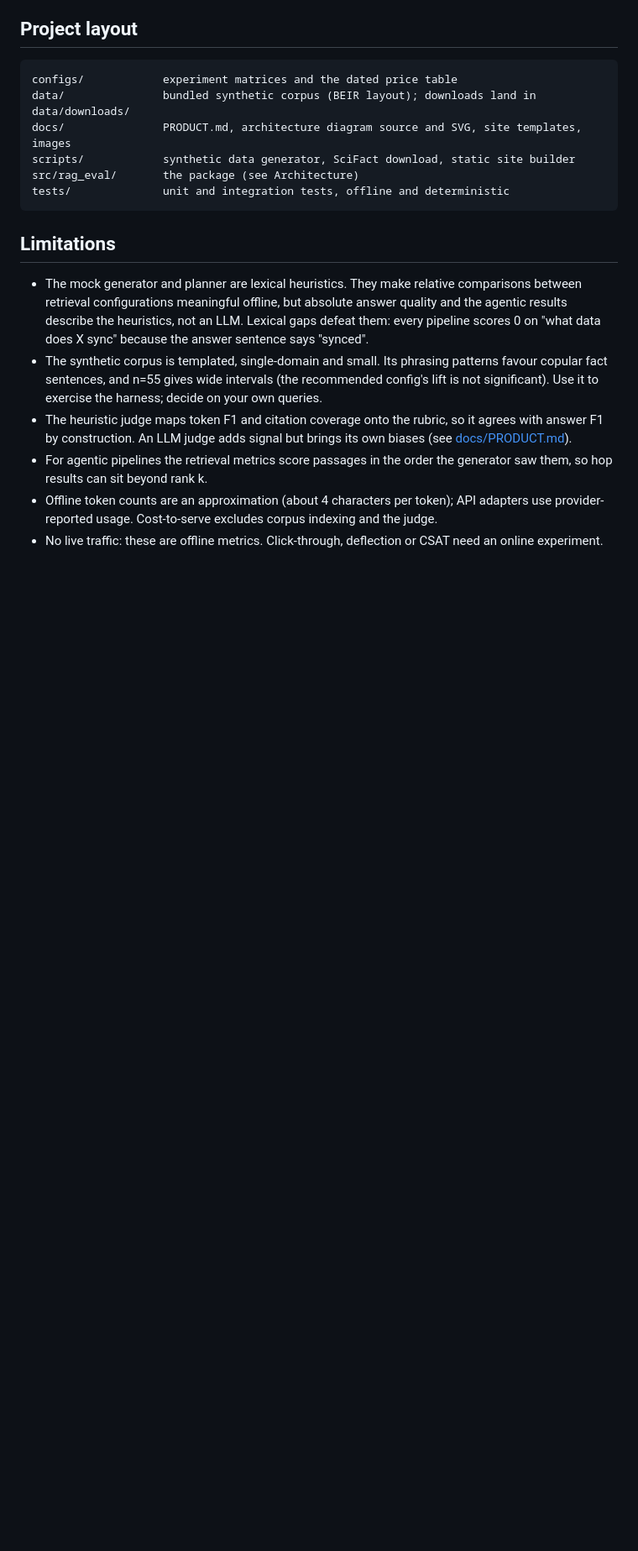
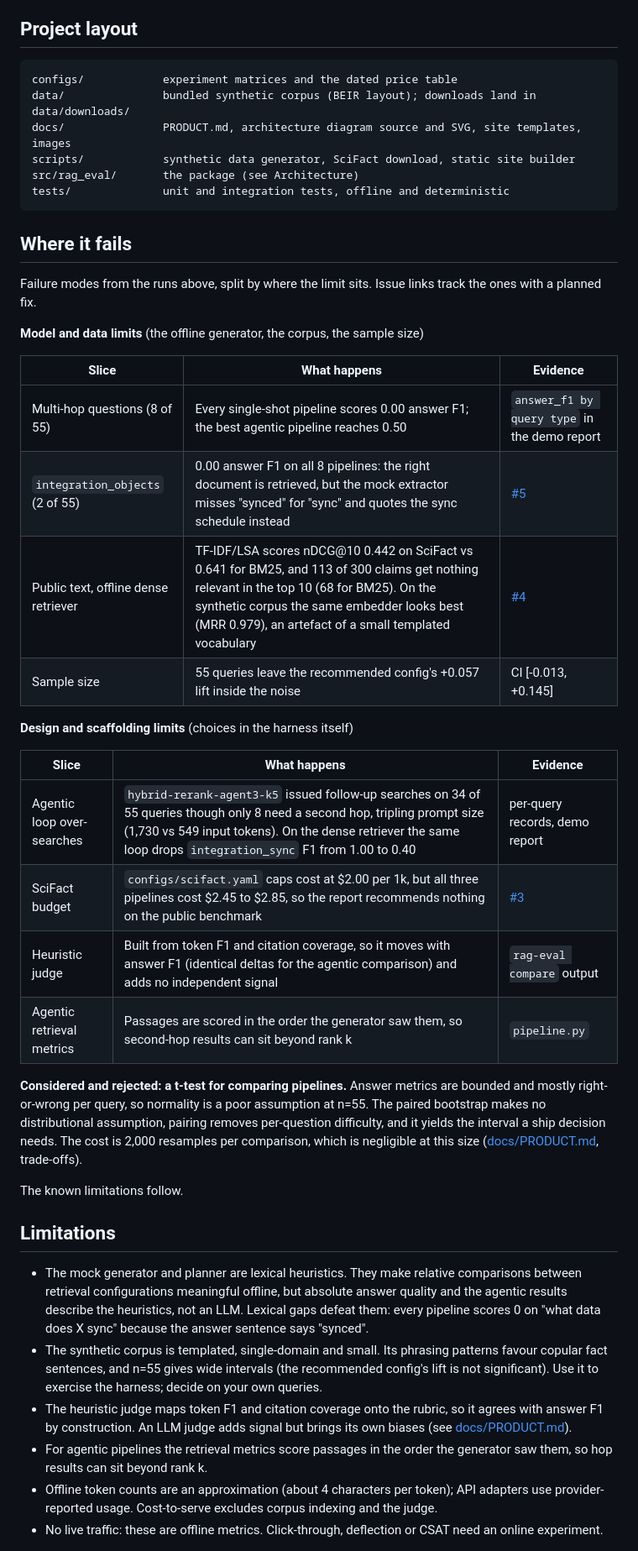
Before and after one commit to seanmcrae/ragbench, a Markdown page: README.md, the part around the change. Shown at 84% size. Drawn GitHub-style; blank space fills up the shorter version.

Commit message:
Add a Where it fails section separating model and data limits from harness design limits

````diff
--- a/README.md
+++ b/README.md
@@ -314,6 +314,37 @@ src/rag_eval/       the package (see Architecture)
 tests/              unit and integration tests, offline and deterministic
 ```
 
+## Where it fails
+
+Failure modes from the runs above, split by where the limit sits. Issue links track the ones with
+a planned fix.
+
+**Model and data limits** (the offline generator, the corpus, the sample size)
+
+| Slice | What happens | Evidence |
+|---|---|---|
+| Multi-hop questions (8 of 55) | Every single-shot pipeline scores 0.00 answer F1; the best agentic pipeline reaches 0.50 | `answer_f1 by query type` in the demo report |
+| `integration_objects` (2 of 55) | 0.00 answer F1 on all 8 pipelines: the right document is retrieved, but the mock extractor misses "synced" for "sync" and quotes the sync schedule instead | [#5](https://github.com/seanmcrae/ragbench/issues/5) |
+| Public text, offline dense retriever | TF-IDF/LSA scores nDCG@10 0.442 on SciFact vs 0.641 for BM25, and 113 of 300 claims get nothing relevant in the top 10 (68 for BM25). On the synthetic corpus the same embedder looks best (MRR 0.979), an artefact of a small templated vocabulary | [#4](https://github.com/seanmcrae/ragbench/issues/4) |
+| Sample size | 55 queries leave the recommended config's +0.057 lift inside the noise | CI [-0.013, +0.145] |
+
+**Design and scaffolding limits** (choices in the harness itself)
+
+| Slice | What happens | Evidence |
+|---|---|---|
+| Agentic loop over-searches | `hybrid-rerank-agent3-k5` issued follow-up searches on 34 of 55 queries though only 8 need a second hop, tripling prompt size (1,730 vs 549 input tokens). On the dense retriever the same loop drops `integration_sync` F1 from 1.00 to 0.40 | per-query records, demo report |
+| SciFact budget | `configs/scifact.yaml` caps cost at $2.00 per 1k, but all three pipelines cost $2.45 to $2.85, so the report recommends nothing on the public benchmark | [#3](https://github.com/seanmcrae/ragbench/issues/3) |
+| Heuristic judge | Built from token F1 and citation coverage, so it moves with answer F1 (identical deltas for the agentic comparison) and adds no independent signal | `rag-eval compare` output |
+| Agentic retrieval metrics | Passages are scored in the order the generator saw them, so second-hop results can sit beyond rank k | `pipeline.py` |
+
+**Considered and rejected: a t-test for comparing pipelines.** Answer metrics are bounded and
+mostly right-or-wrong per query, so normality is a poor assumption at n=55. The paired bootstrap
+makes no distributional assumption, pairing removes per-question difficulty, and it yields the
+interval a ship decision needs. The cost is 2,000 resamples per comparison, which is negligible
+at this size ([docs/PRODUCT.md](docs/PRODUCT.md), trade-offs).
+
+The known limitations follow.
+
 ## Limitations
 
 - The mock generator and planner are lexical heuristics. They make relative comparisons
````
